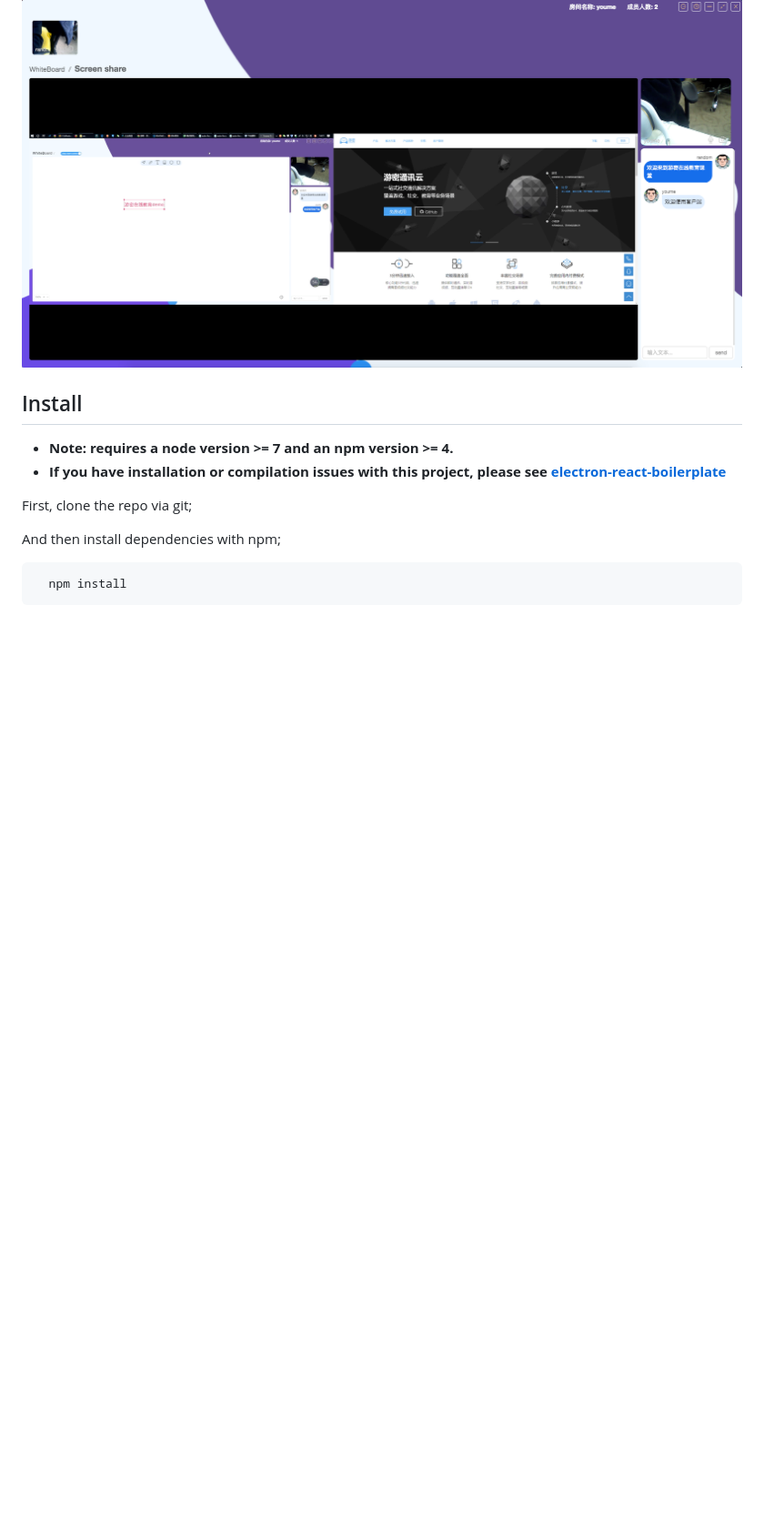
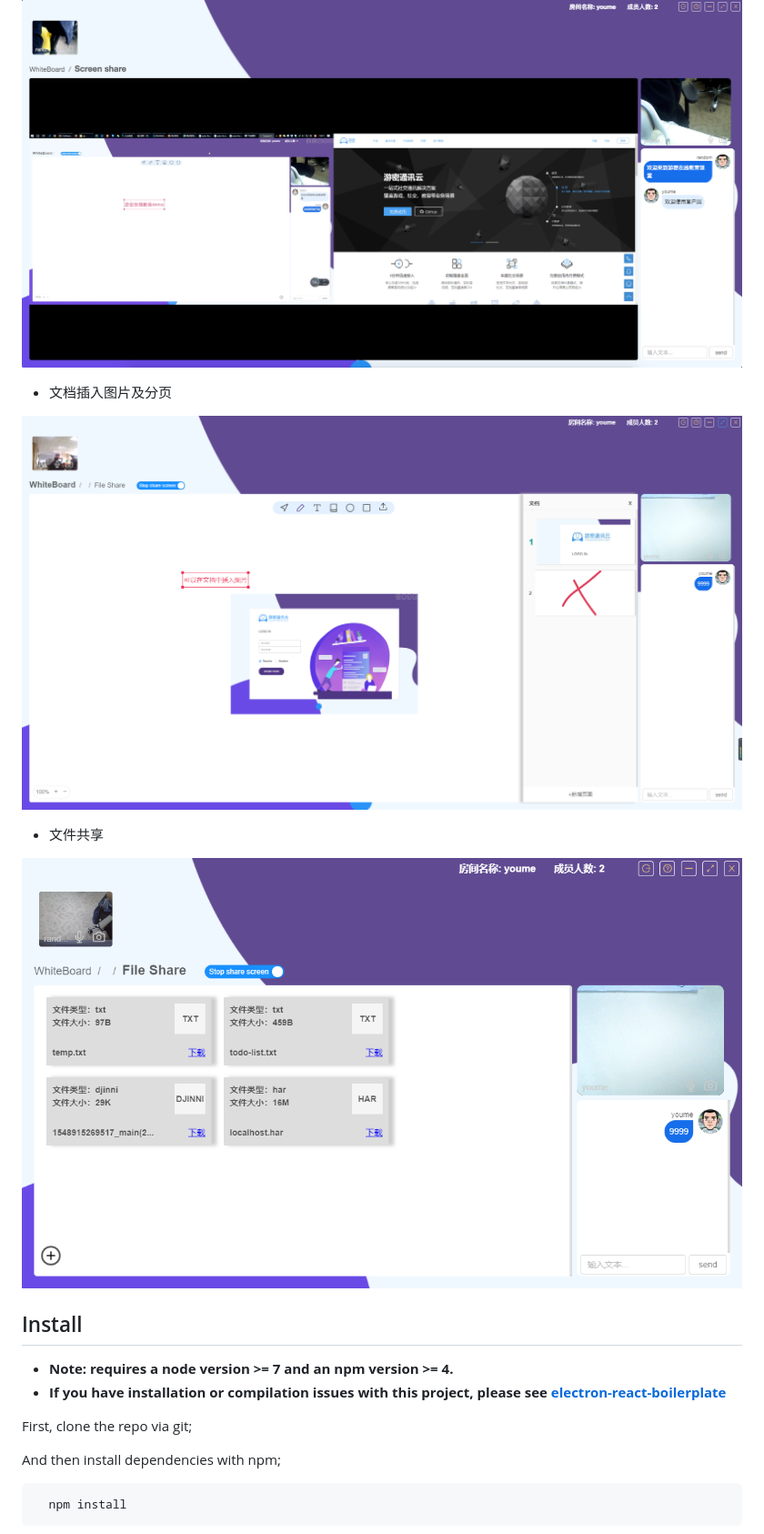
Before and after one commit to youmesdk/youme-education, a Markdown page: README.md, the part around the change. Shown: that part at 91% size. Drawn GitHub-style; pictures changed too: screenshots/screen5.png (added), screenshots/screen6.png (added); blank space fills up the shorter version.

```diff
--- a/README.md
+++ b/README.md
@@ -29,6 +29,14 @@
 - 学生端客户端
 
 ![Youme education demo device student](./screenshots/screen4.png)
+
+- 文档插入图片及分页
+
+![Youme eduction demo pagination](./screenshots/screen5.png)
+
+- 文件共享
+
+![Youme eduction demo fileshare](./screenshots/screen6.png)
 
 ## Install
 
```
